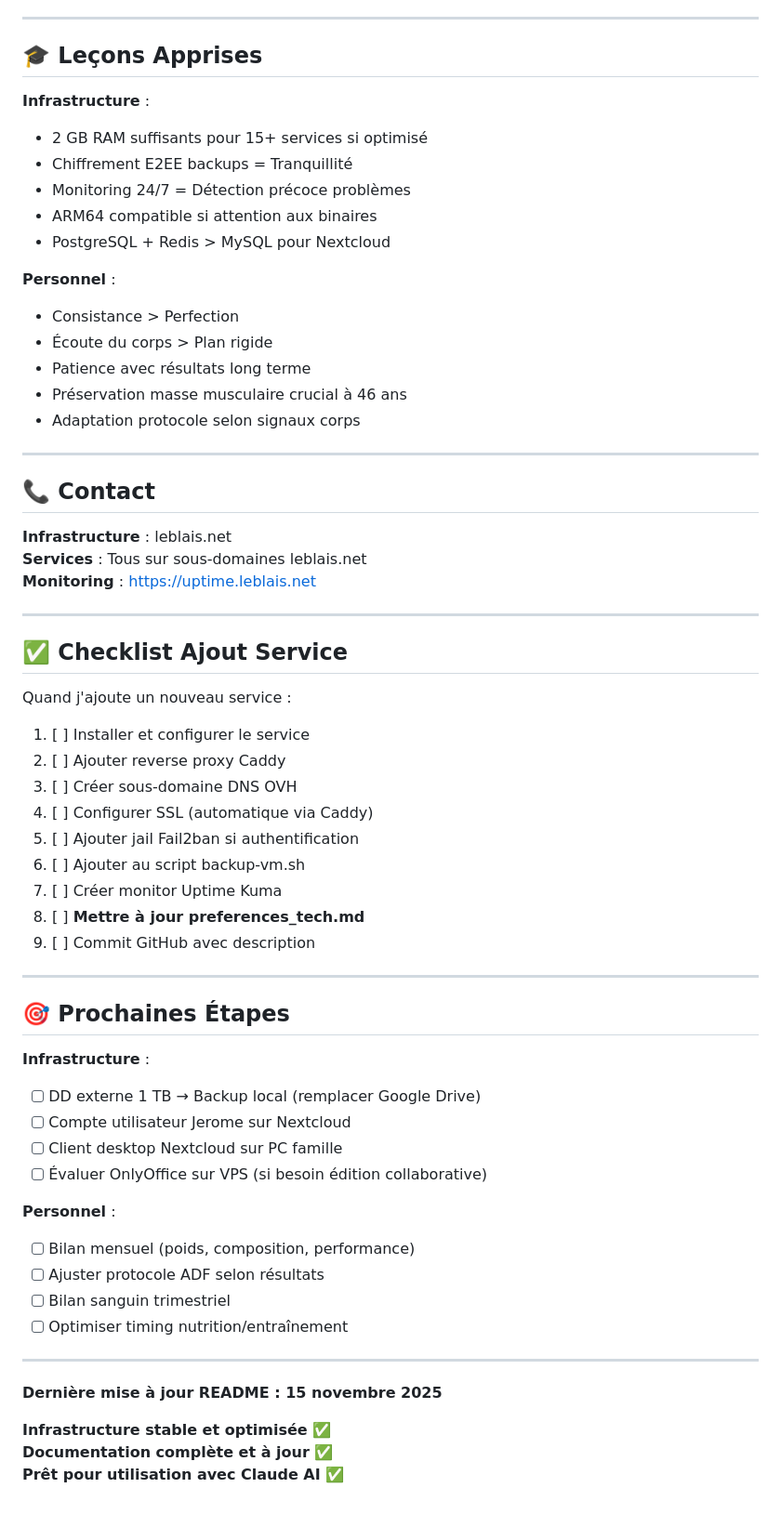
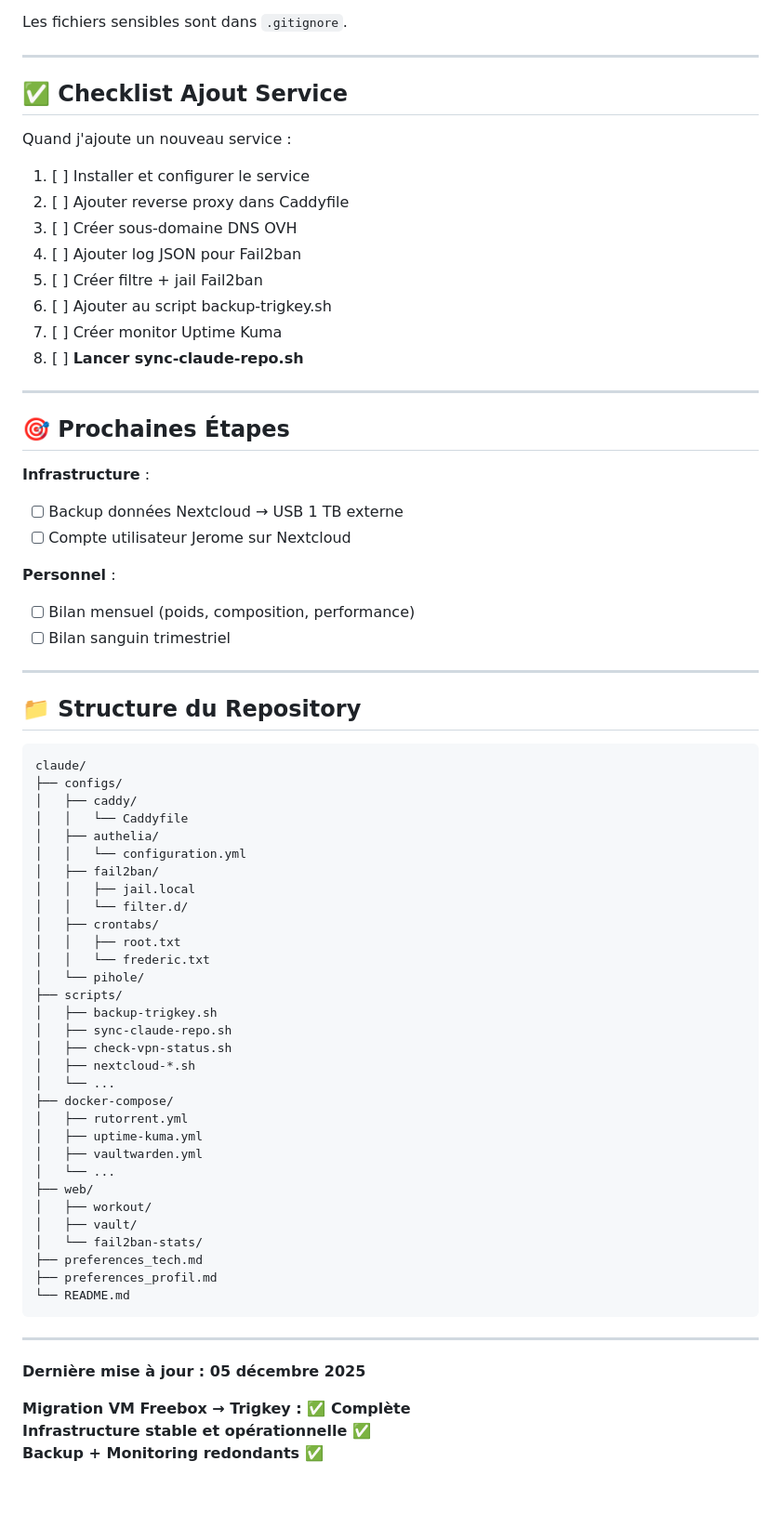
Before and after one commit to marecaillefrederic-lab/claude, a Markdown page: README.md, the part around the change printed below. Shown: that part at 93% size. Rendered like a GitHub page.

Commit message:
Update README.md pour architecture Trigkey + VPS

````diff
--- a/README.md
+++ b/README.md
@@ -178,30 +172,6 @@ Informations personnelles pour conseils adaptés :
 - Informations bancaires
 
----
-
-## 🎓 Leçons Apprises
-
-**Infrastructure** :
-- 2 GB RAM suffisants pour 15+ services si optimisé
-- Chiffrement E2EE backups = Tranquillité
-- Monitoring 24/7 = Détection précoce problèmes
-- ARM64 compatible si attention aux binaires
-- PostgreSQL + Redis > MySQL pour Nextcloud
-
-**Personnel** :
-- Consistance > Perfection
-- Écoute du corps > Plan rigide
-- Patience avec résultats long terme
-- Préservation masse musculaire crucial à 46 ans
-- Adaptation protocole selon signaux corps
-
----
-
-## 📞 Contact
-
-**Infrastructure** : leblais.net
-**Services** : Tous sur sous-domaines leblais.net
-**Monitoring** : https://uptime.leblais.net
+Les fichiers sensibles sont dans `.gitignore`.
 
 ---
 
@@ -210,35 +180,68 @@ Informations personnelles pour conseils adaptés :
 Quand j'ajoute un nouveau service :
 
 1. [ ] Installer et configurer le service
-2. [ ] Ajouter reverse proxy Caddy
+2. [ ] Ajouter reverse proxy dans Caddyfile
 3. [ ] Créer sous-domaine DNS OVH
-4. [ ] Configurer SSL (automatique via Caddy)
-5. [ ] Ajouter jail Fail2ban si authentification
-6. [ ] Ajouter au script backup-vm.sh
+4. [ ] Ajouter log JSON pour Fail2ban
+5. [ ] Créer filtre + jail Fail2ban
+6. [ ] Ajouter au script backup-trigkey.sh
 7. [ ] Créer monitor Uptime Kuma
-8. [ ] **Mettre à jour preferences_tech.md**
-9. [ ] Commit GitHub avec description
+8. [ ] **Lancer sync-claude-repo.sh**
 
 ---
 
 ## 🎯 Prochaines Étapes
 
 **Infrastructure** :
-- [ ] DD externe 1 TB → Backup local (remplacer Google Drive)
+- [ ] Backup données Nextcloud → USB 1 TB externe
 - [ ] Compte utilisateur Jerome sur Nextcloud
-- [ ] Client desktop Nextcloud sur PC famille
-- [ ] Évaluer OnlyOffice sur VPS (si besoin édition collaborative)
 
 **Personnel** :
 - [ ] Bilan mensuel (poids, composition, performance)
-- [ ] Ajuster protocole ADF selon résultats
 - [ ] Bilan sanguin trimestriel
-- [ ] Optimiser timing nutrition/entraînement
 
 ---
 
-**Dernière mise à jour README : 15 novembre 2025**
+## 📁 Structure du Repository
 
-**Infrastructure stable et optimisée ✅**
-**Documentation complète et à jour ✅**
-**Prêt pour utilisation avec Claude AI ✅**
+```
+claude/
+├── configs/
+│   ├── caddy/
+│   │   └── Caddyfile
+│   ├── authelia/
+│   │   └── configuration.yml
+│   ├── fail2ban/
+│   │   ├── jail.local
+│   │   └── filter.d/
+│   ├── crontabs/
+│   │   ├── root.txt
+│   │   └── frederic.txt
+│   └── pihole/
+├── scripts/
+│   ├── backup-trigkey.sh
+│   ├── sync-claude-repo.sh
+│   ├── check-vpn-status.sh
+│   ├── nextcloud-*.sh
+│   └── ...
+├── docker-compose/
+│   ├── rutorrent.yml
+│   ├── uptime-kuma.yml
+│   ├── vaultwarden.yml
+│   └── ...
+├── web/
+│   ├── workout/
+│   ├── vault/
+│   └── fail2ban-stats/
+├── preferences_tech.md
+├── preferences_profil.md
+└── README.md
+```
+
+---
+
+**Dernière mise à jour : 05 décembre 2025**
+
+**Migration VM Freebox → Trigkey : ✅ Complète**
+**Infrastructure stable et opérationnelle ✅**
+**Backup + Monitoring redondants ✅**
````
Also changed, not shown: other parts of README.md (+71 -77 lines).
